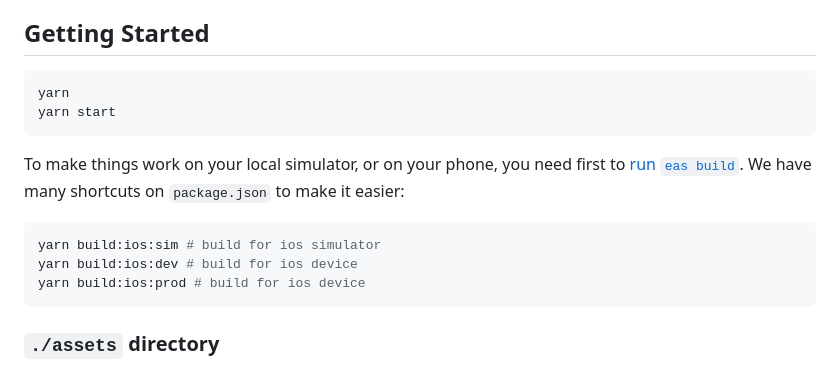
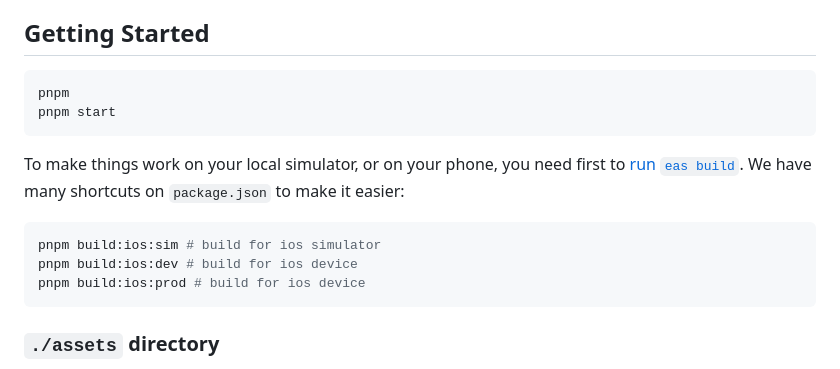
Before and after one commit to nushirvan-waseela/hackathon-app, a Markdown page: README.md, the part around the change. Rendered like a GitHub page.

Commit message:
chore: update package manager commands from yarn to pnpm
Replace yarn commands with pnpm equivalents in README.md to reflect the project's current package manager.

````diff
--- a/README.md
+++ b/README.md
@@ -10,16 +10,16 @@ This is the boilerplate that [Infinite Red](https://infinite.red) uses as a way
 ## Getting Started
 
 ```bash
-yarn
-yarn start
+pnpm
+pnpm start
 ```
 
 To make things work on your local simulator, or on your phone, you need first to [run `eas build`](https://github.com/infinitered/ignite/blob/master/docs/expo/EAS.md). We have many shortcuts on `package.json` to make it easier:
 
 ```bash
-yarn build:ios:sim # build for ios simulator
-yarn build:ios:dev # build for ios device
-yarn build:ios:prod # build for ios device
+pnpm build:ios:sim # build for ios simulator
+pnpm build:ios:dev # build for ios device
+pnpm build:ios:prod # build for ios device
 ```
 
 ### `./assets` directory
````
